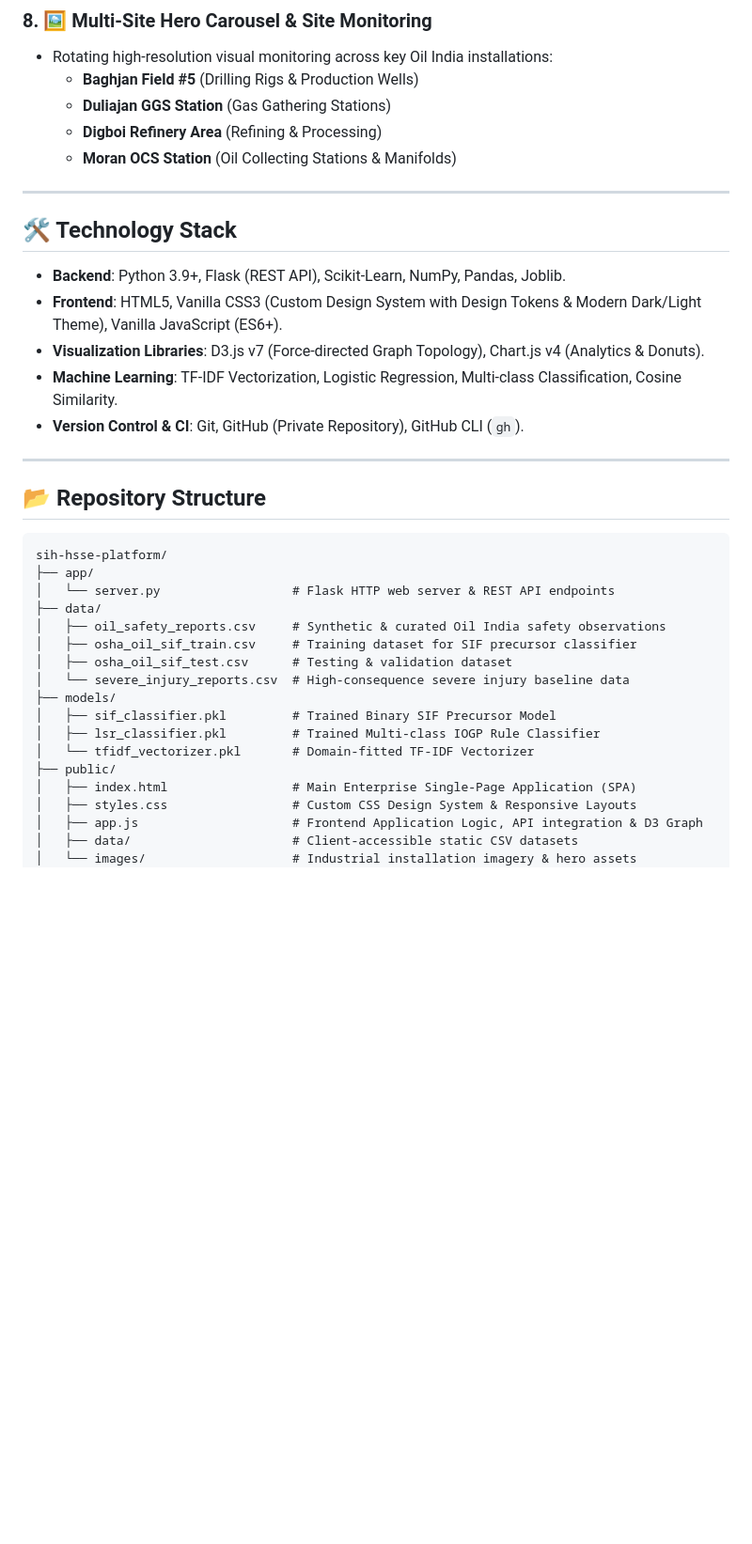
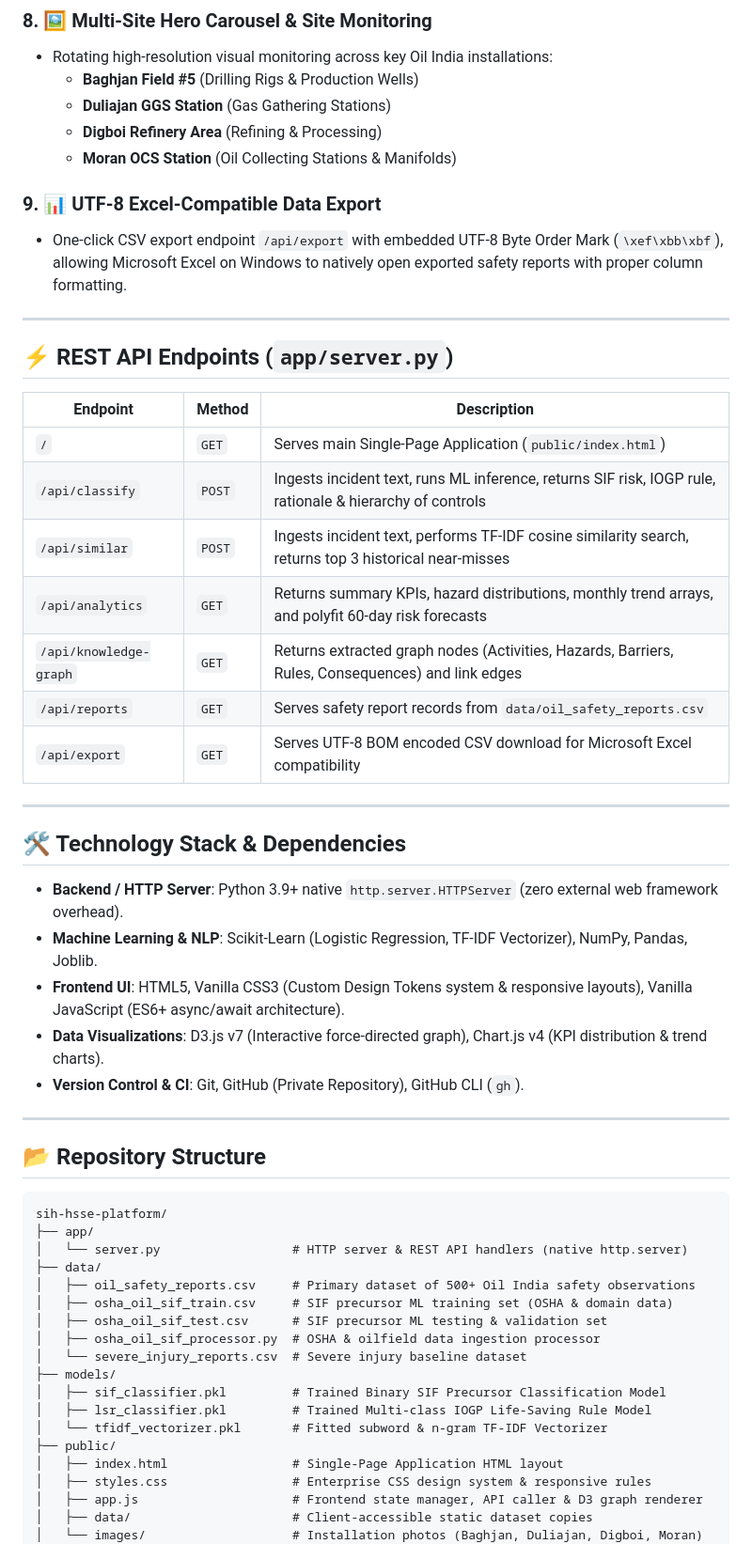
Before and after one commit to prithvi2645/oilshield-ai, a Markdown page: README.md, the part around one of its changes. Shown at 94% size. Rendered like a GitHub page; blank space fills up the shorter version.

Commit message:
docs: update README with verified features, REST API endpoints, and project structure

````diff
--- a/README.md
+++ b/README.md
@@ -59,14 +59,31 @@ This platform provides an end-to-end artificial intelligence and data-driven tri
   - **Digboi Refinery Area** (Refining & Processing)
   - **Moran OCS Station** (Oil Collecting Stations & Manifolds)
 
+### 9. 📊 UTF-8 Excel-Compatible Data Export
+- One-click CSV export endpoint `/api/export` with embedded UTF-8 Byte Order Mark (`\xef\xbb\xbf`), allowing Microsoft Excel on Windows to natively open exported safety reports with proper column formatting.
+
 ---
 
-## 🛠️ Technology Stack
+## ⚡ REST API Endpoints (`app/server.py`)
 
-- **Backend**: Python 3.9+, Flask (REST API), Scikit-Learn, NumPy, Pandas, Joblib.
-- **Frontend**: HTML5, Vanilla CSS3 (Custom Design System with Design Tokens & Modern Dark/Light Theme), Vanilla JavaScript (ES6+).
-- **Visualization Libraries**: D3.js v7 (Force-directed Graph Topology), Chart.js v4 (Analytics & Donuts).
-- **Machine Learning**: TF-IDF Vectorization, Logistic Regression, Multi-class Classification, Cosine Similarity.
+| Endpoint | Method | Description |
+|---|---|---|
+| `/` | `GET` | Serves main Single-Page Application (`public/index.html`) |
+| `/api/classify` | `POST` | Ingests incident text, runs ML inference, returns SIF risk, IOGP rule, rationale & hierarchy of controls |
+| `/api/similar` | `POST` | Ingests incident text, performs TF-IDF cosine similarity search, returns top 3 historical near-misses |
+| `/api/analytics` | `GET` | Returns summary KPIs, hazard distributions, monthly trend arrays, and polyfit 60-day risk forecasts |
+| `/api/knowledge-graph` | `GET` | Returns extracted graph nodes (Activities, Hazards, Barriers, Rules, Consequences) and link edges |
+| `/api/reports` | `GET` | Serves safety report records from `data/oil_safety_reports.csv` |
+| `/api/export` | `GET` | Serves UTF-8 BOM encoded CSV download for Microsoft Excel compatibility |
+
+---
+
+## 🛠️ Technology Stack & Dependencies
+
+- **Backend / HTTP Server**: Python 3.9+ native `http.server.HTTPServer` (zero external web framework overhead).
+- **Machine Learning & NLP**: Scikit-Learn (Logistic Regression, TF-IDF Vectorizer), NumPy, Pandas, Joblib.
+- **Frontend UI**: HTML5, Vanilla CSS3 (Custom Design Tokens system & responsive layouts), Vanilla JavaScript (ES6+ async/await architecture).
+- **Data Visualizations**: D3.js v7 (Interactive force-directed graph), Chart.js v4 (KPI distribution & trend charts).
 - **Version Control & CI**: Git, GitHub (Private Repository), GitHub CLI (`gh`).
 
 ---
@@ -76,20 +93,21 @@ This platform provides an end-to-end artificial intelligence and data-driven tri
 ```
 sih-hsse-platform/
 ├── app/
-│   └── server.py                  # Flask HTTP web server & REST API endpoints
+│   └── server.py                  # HTTP server & REST API handlers (native http.server)
 ├── data/
-│   ├── oil_safety_reports.csv     # Synthetic & curated Oil India safety observations
-│   ├── osha_oil_sif_train.csv     # Training dataset for SIF precursor classifier
-│   ├── osha_oil_sif_test.csv      # Testing & validation dataset
-│   └── severe_injury_reports.csv  # High-consequence severe injury baseline data
+│   ├── oil_safety_reports.csv     # Primary dataset of 500+ Oil India safety observations
+│   ├── osha_oil_sif_train.csv     # SIF precursor ML training set (OSHA & domain data)
+│   ├── osha_oil_sif_test.csv      # SIF precursor ML testing & validation set
+│   ├── osha_oil_sif_processor.py  # OSHA & oilfield data ingestion processor
+│   └── severe_injury_reports.csv  # Severe injury baseline dataset
 ├── models/
-│   ├── sif_classifier.pkl         # Trained Binary SIF Precursor Model
-│   ├── lsr_classifier.pkl         # Trained Multi-class IOGP Rule Classifier
-│   └── tfidf_vectorizer.pkl       # Domain-fitted TF-IDF Vectorizer
+│   ├── sif_classifier.pkl         # Trained Binary SIF Precursor Classification Model
+│   ├── lsr_classifier.pkl         # Trained Multi-class IOGP Life-Saving Rule Model
+│   └── tfidf_vectorizer.pkl       # Fitted subword & n-gram TF-IDF Vectorizer
 ├── public/
-│   ├── index.html                 # Main Enterprise Single-Page Application (SPA)
-│   ├── styles.css                 # Custom CSS Design System & Responsive Layouts
-│   ├── app.js                     # Frontend Application Logic, API integration & D3 Graph
-│   ├── data/                      # Client-accessible static CSV datasets
-│   └── images/                    # Industrial installation imagery & hero assets
+│   ├── index.html                 # Single-Page Application HTML layout
+│   ├── styles.css                 # Enterprise CSS design system & responsive rules
+│   ├── app.js                     # Frontend state manager, API caller & D3 graph renderer
+│   ├── data/                      # Client-accessible static dataset copies
+│   └── images/                    # Installation photos (Baghjan, Duliajan, Digboi, Moran)
 ├── src/
````
Also changed, not shown: other parts of README.md (+37 -19 lines).
